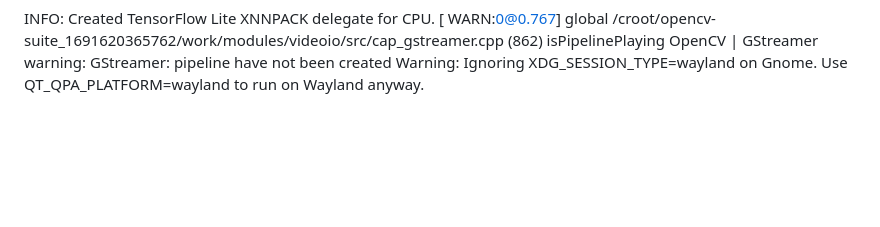
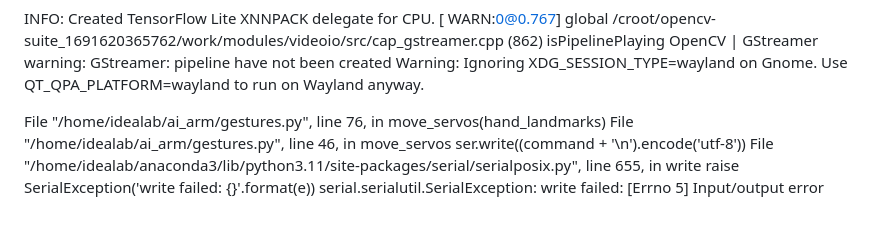
Before and after one commit to liapia99/AI-Robotic-Arm-with-Hand-Tracking, a Markdown page: README.md, the part around the change. Drawn GitHub-style; blank space fills up the shorter version.

```diff
--- a/README.md
+++ b/README.md
@@ -53,3 +53,11 @@ Step two (2024): Build a dermatology image recognition system. This system will
 INFO: Created TensorFlow Lite XNNPACK delegate for CPU.
 [ WARN:0@0.767] global /croot/opencv-suite_1691620365762/work/modules/videoio/src/cap_gstreamer.cpp (862) isPipelinePlaying OpenCV | GStreamer warning: GStreamer: pipeline have not been created
 Warning: Ignoring XDG_SESSION_TYPE=wayland on Gnome. Use QT_QPA_PLATFORM=wayland to run on Wayland anyway.
+
+File "/home/idealab/ai_arm/gestures.py", line 76, in <module>
+    move_servos(hand_landmarks)
+  File "/home/idealab/ai_arm/gestures.py", line 46, in move_servos
+    ser.write((command + '\n').encode('utf-8'))
+  File "/home/idealab/anaconda3/lib/python3.11/site-packages/serial/serialposix.py", line 655, in write
+    raise SerialException('write failed: {}'.format(e))
+serial.serialutil.SerialException: write failed: [Errno 5] Input/output error
```
